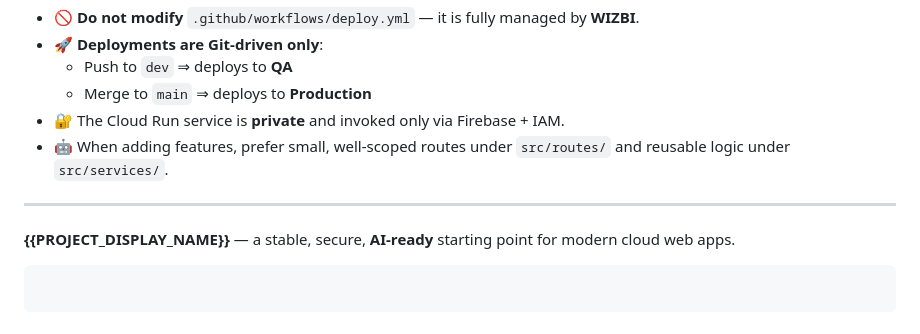
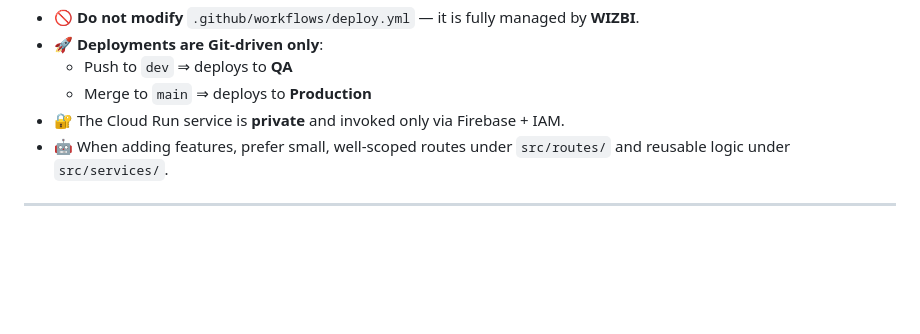
Before and after one commit to bimagics/template-base, a Markdown page: README.md, the part around the change. Rendered like a GitHub page; blank space fills up the shorter version.

````diff
--- a/README.md
+++ b/README.md
@@ -205,8 +205,3 @@ npm run dev
   * 🤖 When adding features, prefer small, well-scoped routes under `src/routes/` and reusable logic under `src/services/`.
 
 -----
-
-**{{PROJECT\_DISPLAY\_NAME}}** — a stable, secure, **AI-ready** starting point for modern cloud web apps.
-
-```
-```
````
